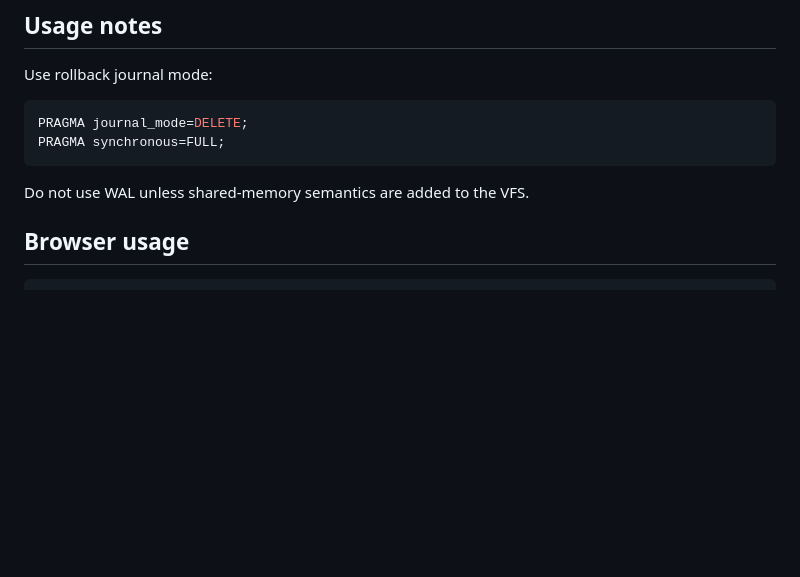
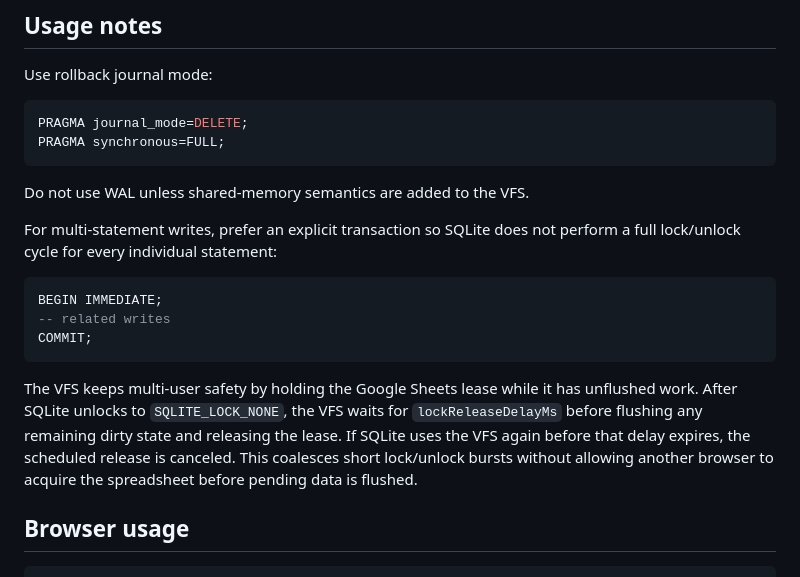
Before and after one commit to dsvictor94/wa-sqlite-google-sheets-vfs, a Markdown page: README.md, the part around the change. GitHub-like rendering; blank space fills up the shorter version.

Commit message:
Document idle lease release behavior

````diff
--- a/README.md
+++ b/README.md
@@ -124,6 +124,16 @@ PRAGMA synchronous=FULL;
 
 Do not use WAL unless shared-memory semantics are added to the VFS.
 
+For multi-statement writes, prefer an explicit transaction so SQLite does not perform a full lock/unlock cycle for every individual statement:
+
+```sql
+BEGIN IMMEDIATE;
+-- related writes
+COMMIT;
+```
+
+The VFS keeps multi-user safety by holding the Google Sheets lease while it has unflushed work. After SQLite unlocks to `SQLITE_LOCK_NONE`, the VFS waits for `lockReleaseDelayMs` before flushing any remaining dirty state and releasing the lease. If SQLite uses the VFS again before that delay expires, the scheduled release is canceled. This coalesces short lock/unlock bursts without allowing another browser to acquire the spreadsheet before pending data is flushed.
+
 ## Browser usage
 
 ```ts
````
